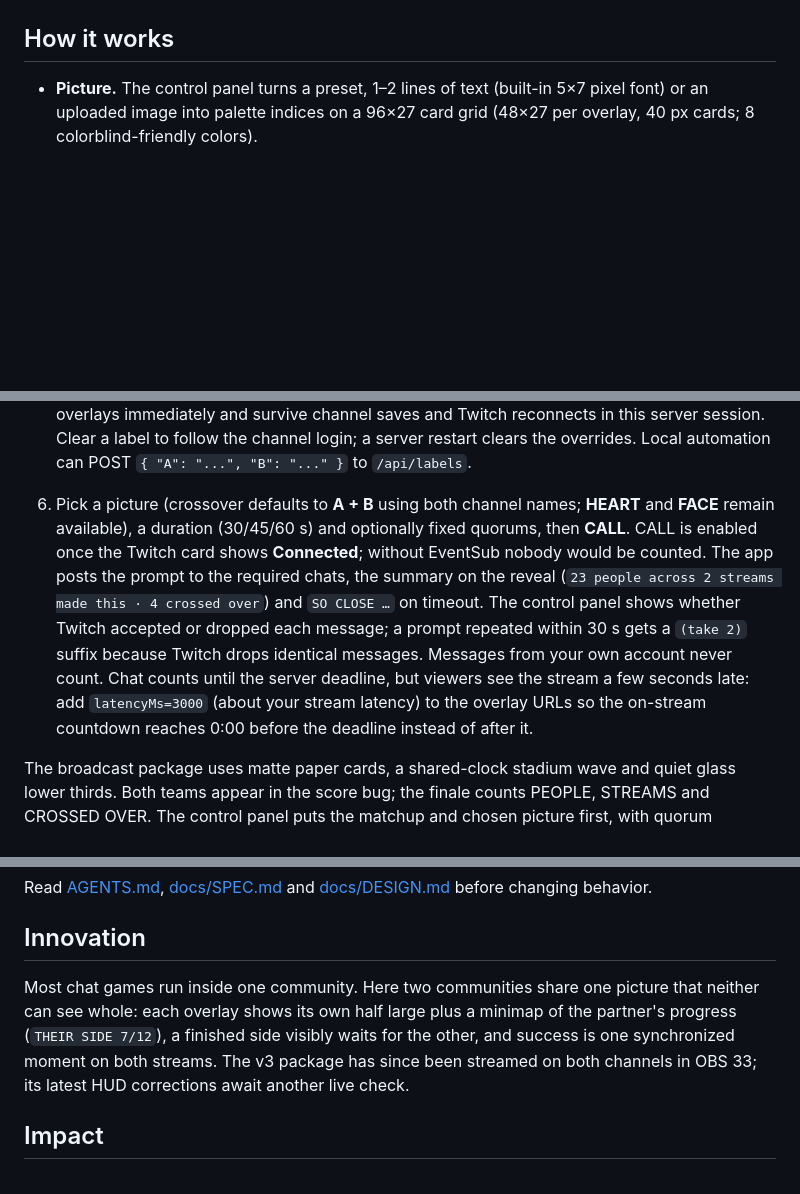
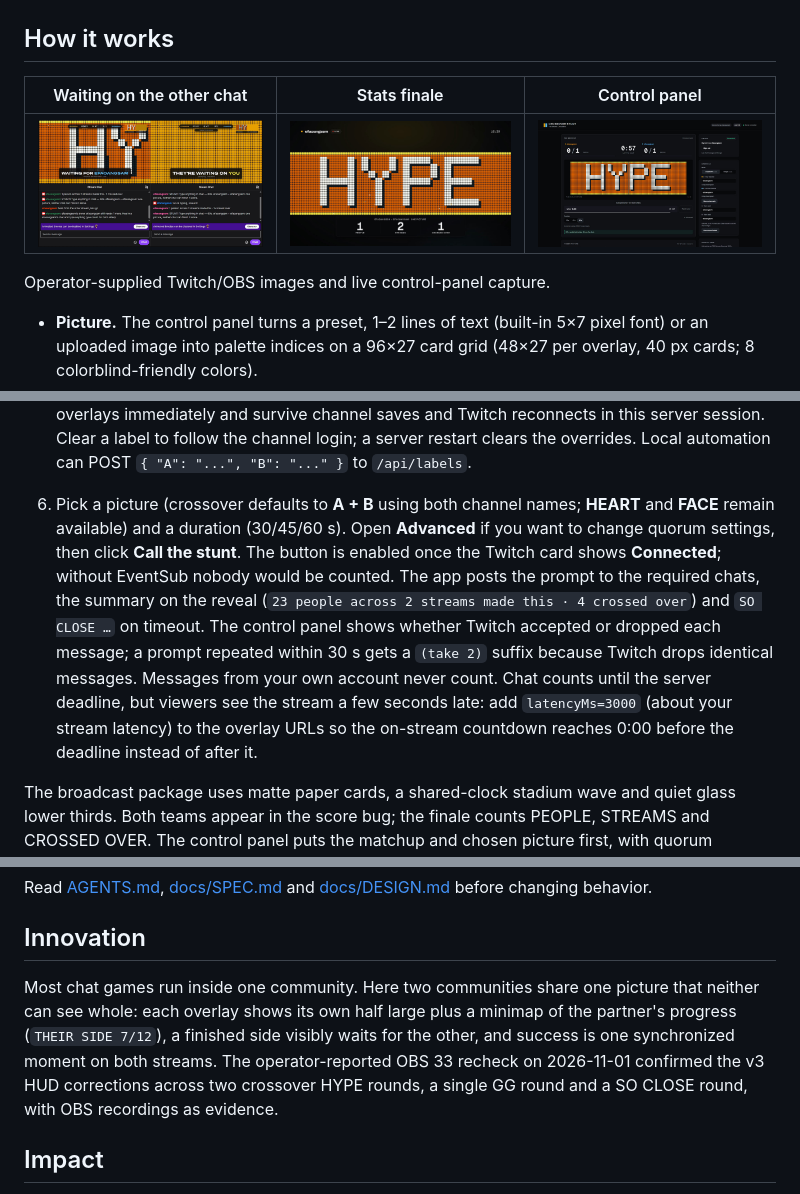
Before and after one commit to KaraAliOsman/crossover-stunt, a Markdown page: README.md, 3 parts joined by grey strips. Rendered like a GitHub page; pictures changed too: docs/media/control-panel.jpg (added), docs/media/live-finale-A.jpg (added), docs/media/live-waiting-on-you.jpg (added); blank space fills up the shorter version.

Commit message:
Docs: README hero and gallery, v3 design section, operator live re-check of the HUD fixes

```diff
--- a/README.md
+++ b/README.md
@@ -29,5 +35,11 @@ Clicking CALL, RESET or a showcase button in the control panel stops autoplay so
 
 ## How it works
+
+| Waiting on the other chat                                                                                                                                   | Stats finale                                                                                                                                        | Control panel                                                                                                                               |
+| ----------------------------------------------------------------------------------------------------------------------------------------------------------- | --------------------------------------------------------------------------------------------------------------------------------------------------- | ------------------------------------------------------------------------------------------------------------------------------------------- |
+| <img src="docs/media/live-waiting-on-you.jpg" alt="The ready stream waits for efaoangsam while its partner displays THEY'RE WAITING ON YOU." width="280" /> | <img src="docs/media/live-finale-A.jpg" alt="The joined HYPE picture above people, streams and crossed-over statistics on stream A." width="280" /> | <img src="docs/media/control-panel.jpg" alt="The live control panel with team counts, a HYPE preview and the running round." width="280" /> |
+
+Operator-supplied Twitch/OBS images and live control-panel capture.
 
 - **Picture.** The control panel turns a preset, 1–2 lines of text (built-in 5×7 pixel font) or an uploaded image into palette indices on a 96×27 card grid (48×27 per overlay, 40 px cards; 8 colorblind-friendly colors).
 - **Refinement.** On CALL the server builds one deterministic greedy quadtree plan per side: each step splits the block with the largest color error. Each side's progress is `participants / quorum`; the overlay shows the matching number of steps. The final detail (about 20 % of the steps, and at least one split for a non-uniform picture) stays hidden until the joint reveal.
@@ -53,7 +65,7 @@ Clicking CALL, RESET or a showcase button in the control panel stops autoplay so
    session. Clear a label to follow the channel login; a server restart clears the overrides.
    Local automation can POST `{ "A": "...", "B": "..." }` to `/api/labels`.
 
-6. Pick a picture (crossover defaults to **A + B** using both channel names; **HEART** and **FACE** remain available), a duration (30/45/60 s) and optionally fixed quorums, then **CALL**. CALL is enabled once the Twitch card shows **Connected**; without EventSub nobody would be counted. The app posts the prompt to the required chats, the summary on the reveal (`23 people across 2 streams made this · 4 crossed over`) and `SO CLOSE …` on timeout. The control panel shows whether Twitch accepted or dropped each message; a prompt repeated within 30 s gets a `(take 2)` suffix because Twitch drops identical messages. Messages from your own account never count. Chat counts until the server deadline, but viewers see the stream a few seconds late: add `latencyMs=3000` (about your stream latency) to the overlay URLs so the on-stream countdown reaches 0:00 before the deadline instead of after it.
+6. Pick a picture (crossover defaults to **A + B** using both channel names; **HEART** and **FACE** remain available) and a duration (30/45/60 s). Open **Advanced** if you want to change quorum settings, then click **Call the stunt**. The button is enabled once the Twitch card shows **Connected**; without EventSub nobody would be counted. The app posts the prompt to the required chats, the summary on the reveal (`23 people across 2 streams made this · 4 crossed over`) and `SO CLOSE …` on timeout. The control panel shows whether Twitch accepted or dropped each message; a prompt repeated within 30 s gets a `(take 2)` suffix because Twitch drops identical messages. Messages from your own account never count. Chat counts until the server deadline, but viewers see the stream a few seconds late: add `latencyMs=3000` (about your stream latency) to the overlay URLs so the on-stream countdown reaches 0:00 before the deadline instead of after it.
 
 The broadcast package uses matte paper cards, a shared-clock stadium wave and quiet glass lower thirds. Both teams appear in the score bug; the finale counts PEOPLE, STREAMS and CROSSED OVER. The control panel puts the matchup and chosen picture first, with quorum settings under **Advanced**.
 
@@ -152,7 +165,7 @@ Read [AGENTS.md](AGENTS.md), [docs/SPEC.md](docs/SPEC.md) and [docs/DESIGN.md](d
 
 ## Innovation
 
-Most chat games run inside one community. Here two communities share one picture that neither can see whole: each overlay shows its own half large plus a minimap of the partner's progress (`THEIR SIDE 7/12`), a finished side visibly waits for the other, and success is one synchronized moment on both streams. The v3 package has since been streamed on both channels in OBS 33; its latest HUD corrections await another live check.
+Most chat games run inside one community. Here two communities share one picture that neither can see whole: each overlay shows its own half large plus a minimap of the partner's progress (`THEIR SIDE 7/12`), a finished side visibly waits for the other, and success is one synchronized moment on both streams. The operator-reported OBS 33 recheck on 2026-11-01 confirmed the v3 HUD corrections across two crossover HYPE rounds, a single GG round and a SO CLOSE round, with OBS recordings as evidence.
 
 ## Impact
 
```
Also changed, not shown: other parts of README.md (+12 -5 lines), docs/CODEX_LOG.md (+23 -0 lines), docs/SPEC.md (+3 -1 lines), docs/media/live-twitch-wave.jpg (added).
